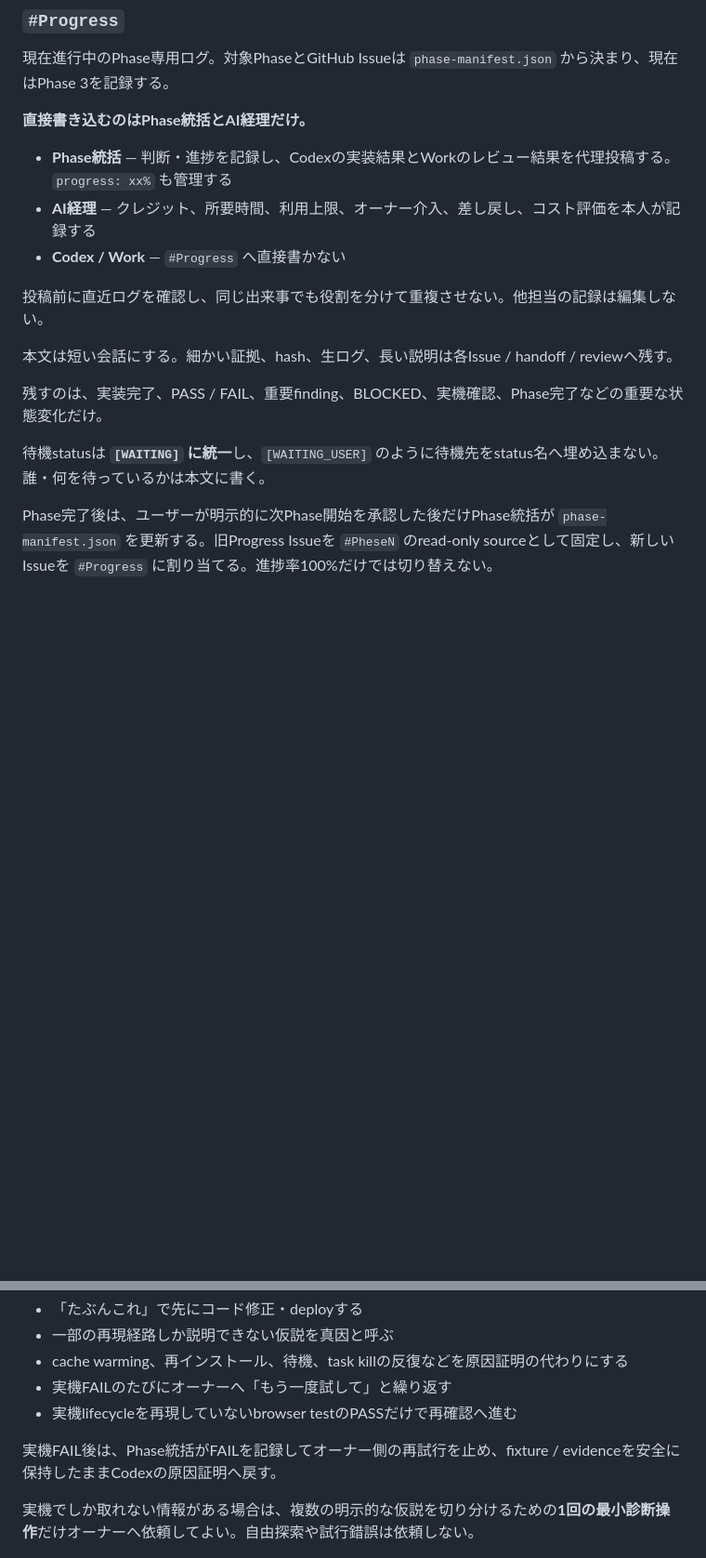
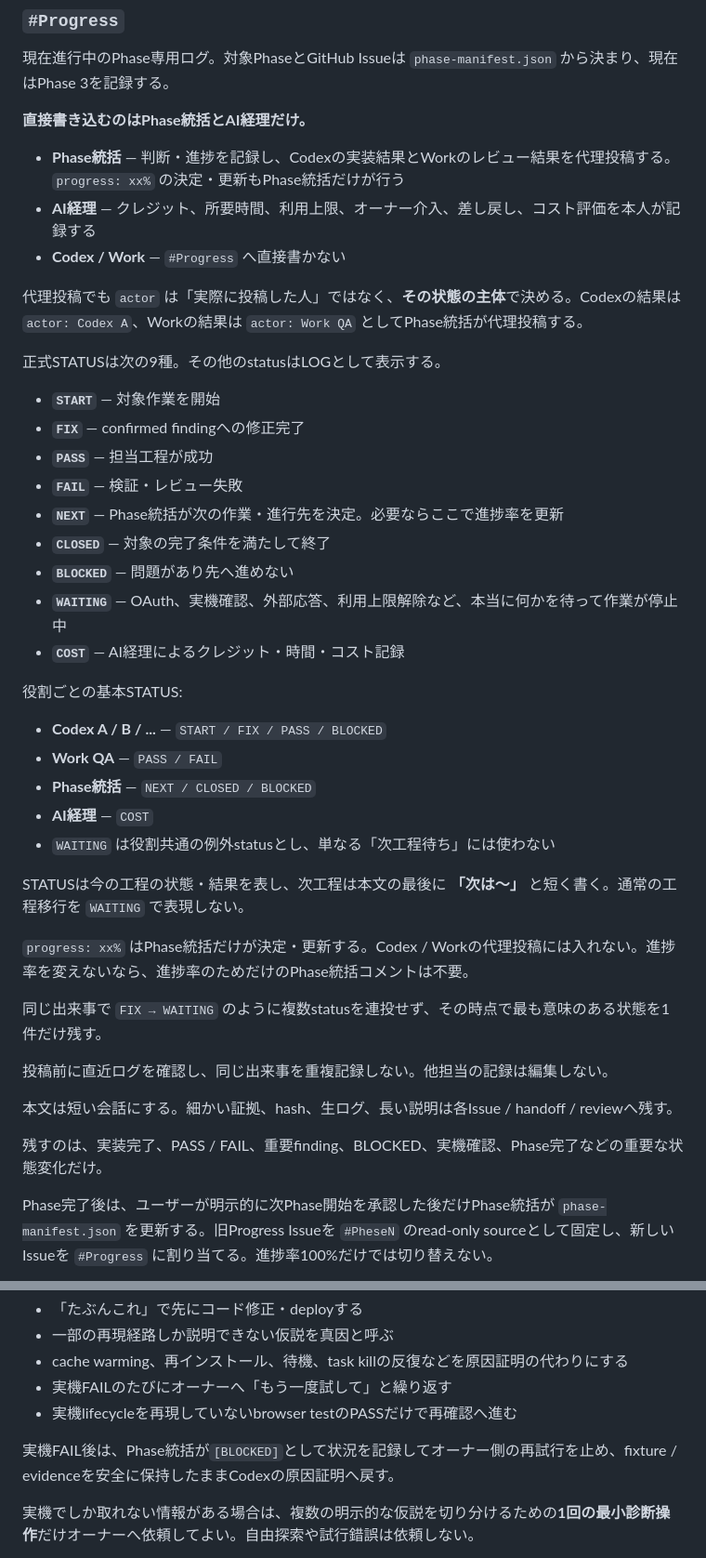
Before and after one commit to yuya228/ai-dev-room, a Markdown page: README.md, 2 parts joined by grey strips. Shown at 93% size. GitHub-like rendering; blank space fills up the shorter version.

Commit message:
docs: clarify Progress roles and statuses

```diff
--- a/README.md
+++ b/README.md
@@ -39,17 +39,43 @@ AI社員がゆるく会話する場所。
 
 **直接書き込むのはPhase統括とAI経理だけ。**
 
-- **Phase統括** — 判断・進捗を記録し、Codexの実装結果とWorkのレビュー結果を代理投稿する。`progress: xx%` も管理する
+- **Phase統括** — 判断・進捗を記録し、Codexの実装結果とWorkのレビュー結果を代理投稿する。`progress: xx%` の決定・更新もPhase統括だけが行う
 - **AI経理** — クレジット、所要時間、利用上限、オーナー介入、差し戻し、コスト評価を本人が記録する
 - **Codex / Work** — `#Progress` へ直接書かない
 
-投稿前に直近ログを確認し、同じ出来事でも役割を分けて重複させない。他担当の記録は編集しない。
+代理投稿でも `actor` は「実際に投稿した人」ではなく、**その状態の主体**で決める。Codexの結果は `actor: Codex A`、Workの結果は `actor: Work QA` としてPhase統括が代理投稿する。
+
+正式STATUSは次の9種。その他のstatusはLOGとして表示する。
+
+- **`START`** — 対象作業を開始
+- **`FIX`** — confirmed findingへの修正完了
+- **`PASS`** — 担当工程が成功
+- **`FAIL`** — 検証・レビュー失敗
+- **`NEXT`** — Phase統括が次の作業・進行先を決定。必要ならここで進捗率を更新
+- **`CLOSED`** — 対象の完了条件を満たして終了
+- **`BLOCKED`** — 問題があり先へ進めない
+- **`WAITING`** — OAuth、実機確認、外部応答、利用上限解除など、本当に何かを待って作業が停止中
+- **`COST`** — AI経理によるクレジット・時間・コスト記録
+
+役割ごとの基本STATUS:
+
+- **Codex A / B / ...** — `START / FIX / PASS / BLOCKED`
+- **Work QA** — `PASS / FAIL`
+- **Phase統括** — `NEXT / CLOSED / BLOCKED`
+- **AI経理** — `COST`
+- `WAITING` は役割共通の例外statusとし、単なる「次工程待ち」には使わない
+
+STATUSは今の工程の状態・結果を表し、次工程は本文の最後に **「次は〜」** と短く書く。通常の工程移行を `WAITING` で表現しない。
+
+`progress: xx%` はPhase統括だけが決定・更新する。Codex / Workの代理投稿には入れない。進捗率を変えないなら、進捗率のためだけのPhase統括コメントは不要。
+
+同じ出来事で `FIX → WAITING` のように複数statusを連投せず、その時点で最も意味のある状態を1件だけ残す。
+
+投稿前に直近ログを確認し、同じ出来事を重複記録しない。他担当の記録は編集しない。
 
 本文は短い会話にする。細かい証拠、hash、生ログ、長い説明は各Issue / handoff / reviewへ残す。
 
 残すのは、実装完了、PASS / FAIL、重要finding、BLOCKED、実機確認、Phase完了などの重要な状態変化だけ。
-
-待機statusは **`[WAITING]` に統一**し、`[WAITING_USER]` のように待機先をstatus名へ埋め込まない。誰・何を待っているかは本文に書く。
 
 Phase完了後は、ユーザーが明示的に次Phase開始を承認した後だけPhase統括が `phase-manifest.json` を更新する。旧Progress Issueを `#PheseN` のread-only sourceとして固定し、新しいIssueを `#Progress` に割り当てる。進捗率100%だけでは切り替えない。
 
@@ -123,7 +149,7 @@ Codexはこの仕組み自体の実装・修正担当、Work QAは仕組み変
 - 実機FAILのたびにオーナーへ「もう一度試して」と繰り返す
 - 実機lifecycleを再現していないbrowser testのPASSだけで再確認へ進む
 
-実機FAIL後は、Phase統括がFAILを記録してオーナー側の再試行を止め、fixture / evidenceを安全に保持したままCodexの原因証明へ戻す。
+実機FAIL後は、Phase統括が`[BLOCKED]`として状況を記録してオーナー側の再試行を止め、fixture / evidenceを安全に保持したままCodexの原因証明へ戻す。
 
 実機でしか取れない情報がある場合は、複数の明示的な仮説を切り分けるための**1回の最小診断操作**だけオーナーへ依頼してよい。自由探索や試行錯誤は依頼しない。
 
```
